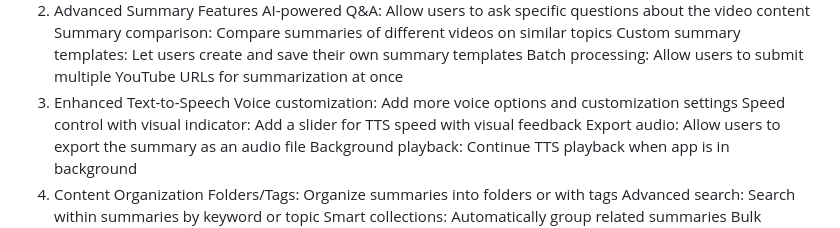
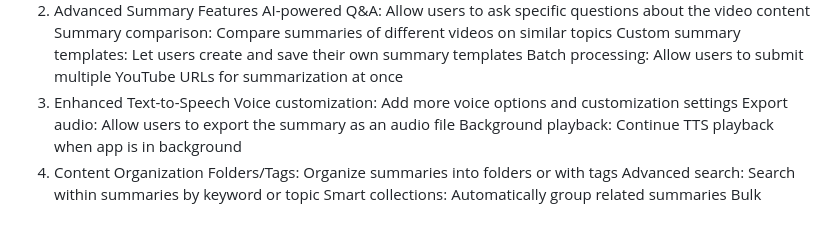
Before and after one commit to chirag127/YTSummarizer-app, a Markdown page: e.md, the part around the change. Rendered like a GitHub page.

Commit message:
feat: Remove "Speed control with visual indicator" from e.md
This commit removes the "Speed control with visual indicator" feature from the e.md file. This feature has already been implemented.

```diff
--- a/e.md
+++ b/e.md
@@ -11,7 +11,6 @@ Custom summary templates: Let users create and save their own summary templates
 Batch processing: Allow users to submit multiple YouTube URLs for summarization at once
 3. Enhanced Text-to-Speech
 Voice customization: Add more voice options and customization settings
-Speed control with visual indicator: Add a slider for TTS speed with visual feedback
 Export audio: Allow users to export the summary as an audio file
 Background playback: Continue TTS playback when app is in background
 4. Content Organization
```
Also changed, not shown: b.md (added, +151 -0 lines).
